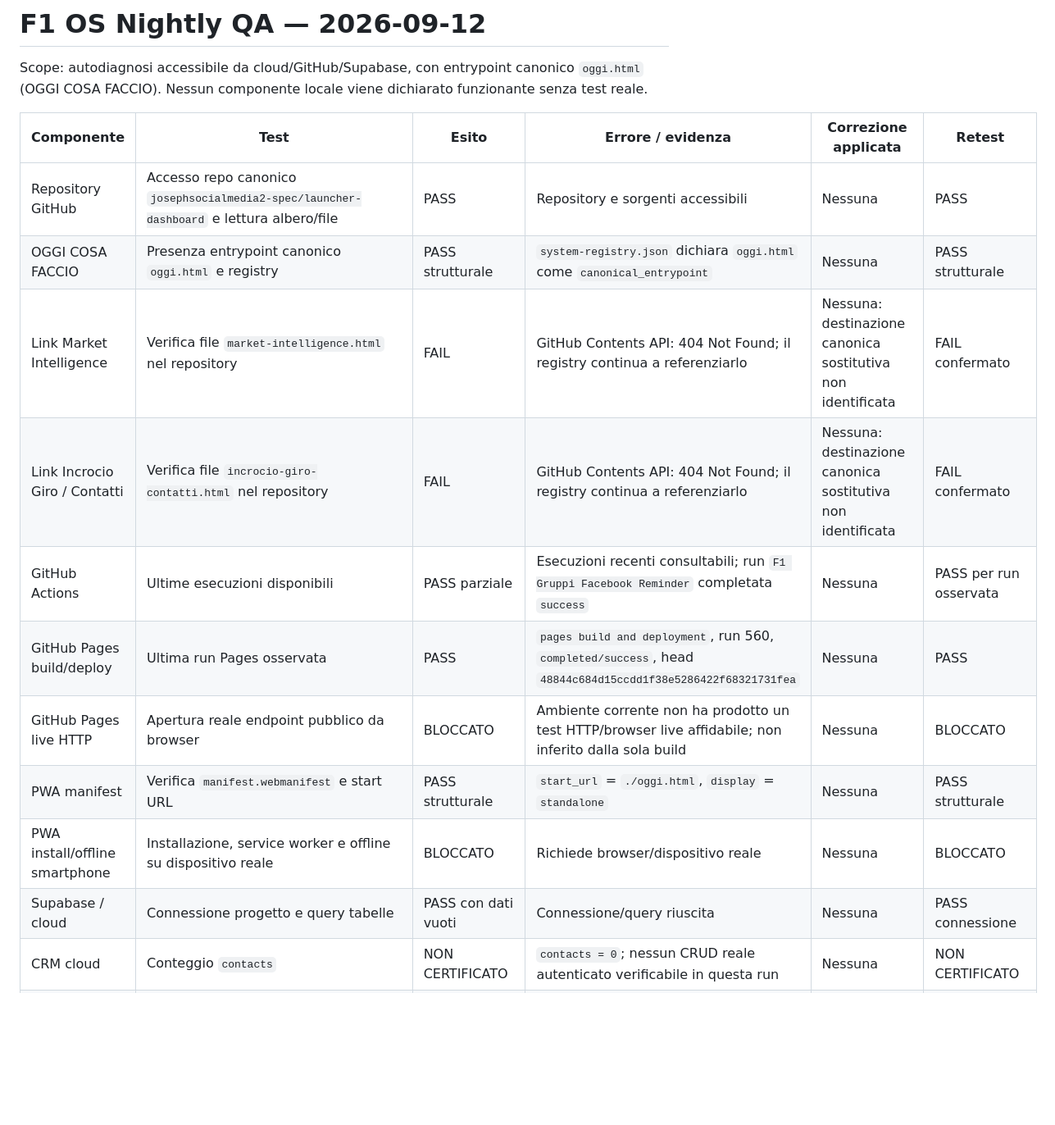
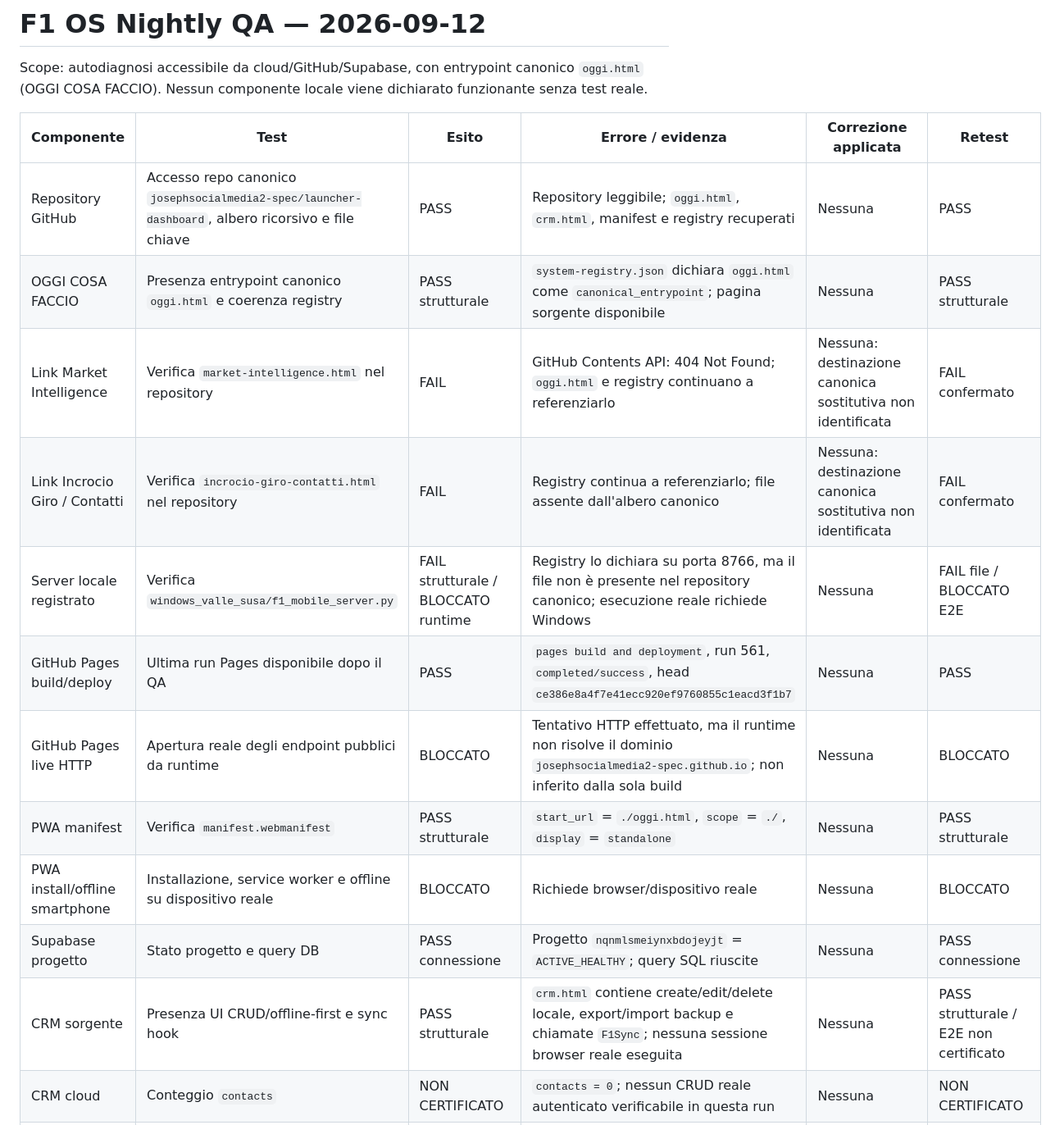
Before and after one commit to josephsocialmedia2-spec/launcher-dashboard, a Markdown page: qa/f1-os-nightly-2026-09-12.md, the part around one of its changes. Shown at 82% size. Drawn GitHub-style; blank space fills up the shorter version.

```diff
--- a/qa/f1-os-nightly-2026-09-12.md
+++ b/qa/f1-os-nightly-2026-09-12.md
@@ -4,16 +4,17 @@ Scope: autodiagnosi accessibile da cloud/GitHub/Supabase, con entrypoint canonic
 
 | Componente | Test | Esito | Errore / evidenza | Correzione applicata | Retest |
 |---|---|---|---|---|---|
-| Repository GitHub | Accesso repo canonico `josephsocialmedia2-spec/launcher-dashboard` e lettura albero/file | PASS | Repository e sorgenti accessibili | Nessuna | PASS |
-| OGGI COSA FACCIO | Presenza entrypoint canonico `oggi.html` e registry | PASS strutturale | `system-registry.json` dichiara `oggi.html` come `canonical_entrypoint` | Nessuna | PASS strutturale |
-| Link Market Intelligence | Verifica file `market-intelligence.html` nel repository | FAIL | GitHub Contents API: 404 Not Found; il registry continua a referenziarlo | Nessuna: destinazione canonica sostitutiva non identificata | FAIL confermato |
-| Link Incrocio Giro / Contatti | Verifica file `incrocio-giro-contatti.html` nel repository | FAIL | GitHub Contents API: 404 Not Found; il registry continua a referenziarlo | Nessuna: destinazione canonica sostitutiva non identificata | FAIL confermato |
-| GitHub Actions | Ultime esecuzioni disponibili | PASS parziale | Esecuzioni recenti consultabili; run `F1 Gruppi Facebook Reminder` completata `success` | Nessuna | PASS per run osservata |
-| GitHub Pages build/deploy | Ultima run Pages osservata | PASS | `pages build and deployment`, run 560, `completed/success`, head `48844c684d15ccdd1f38e5286422f68321731fea` | Nessuna | PASS |
-| GitHub Pages live HTTP | Apertura reale endpoint pubblico da browser | BLOCCATO | Ambiente corrente non ha prodotto un test HTTP/browser live affidabile; non inferito dalla sola build | Nessuna | BLOCCATO |
-| PWA manifest | Verifica `manifest.webmanifest` e start URL | PASS strutturale | `start_url` = `./oggi.html`, `display` = `standalone` | Nessuna | PASS strutturale |
+| Repository GitHub | Accesso repo canonico `josephsocialmedia2-spec/launcher-dashboard`, albero ricorsivo e file chiave | PASS | Repository leggibile; `oggi.html`, `crm.html`, manifest e registry recuperati | Nessuna | PASS |
+| OGGI COSA FACCIO | Presenza entrypoint canonico `oggi.html` e coerenza registry | PASS strutturale | `system-registry.json` dichiara `oggi.html` come `canonical_entrypoint`; pagina sorgente disponibile | Nessuna | PASS strutturale |
+| Link Market Intelligence | Verifica `market-intelligence.html` nel repository | FAIL | GitHub Contents API: 404 Not Found; `oggi.html` e registry continuano a referenziarlo | Nessuna: destinazione canonica sostitutiva non identificata | FAIL confermato |
+| Link Incrocio Giro / Contatti | Verifica `incrocio-giro-contatti.html` nel repository | FAIL | Registry continua a referenziarlo; file assente dall'albero canonico | Nessuna: destinazione canonica sostitutiva non identificata | FAIL confermato |
+| Server locale registrato | Verifica `windows_valle_susa/f1_mobile_server.py` | FAIL strutturale / BLOCCATO runtime | Registry lo dichiara su porta 8766, ma il file non è presente nel repository canonico; esecuzione reale richiede Windows | Nessuna | FAIL file / BLOCCATO E2E |
+| GitHub Pages build/deploy | Ultima run Pages disponibile dopo il QA | PASS | `pages build and deployment`, run 561, `completed/success`, head `ce386e8a4f7e41ecc920ef9760855c1eacd3f1b7` | Nessuna | PASS |
+| GitHub Pages live HTTP | Apertura reale degli endpoint pubblici da runtime | BLOCCATO | Tentativo HTTP effettuato, ma il runtime non risolve il dominio `josephsocialmedia2-spec.github.io`; non inferito dalla sola build | Nessuna | BLOCCATO |
+| PWA manifest | Verifica `manifest.webmanifest` | PASS strutturale | `start_url` = `./oggi.html`, `scope` = `./`, `display` = `standalone` | Nessuna | PASS strutturale |
 | PWA install/offline smartphone | Installazione, service worker e offline su dispositivo reale | BLOCCATO | Richiede browser/dispositivo reale | Nessuna | BLOCCATO |
-| Supabase / cloud | Connessione progetto e query tabelle | PASS con dati vuoti | Connessione/query riuscita | Nessuna | PASS connessione |
+| Supabase progetto | Stato progetto e query DB | PASS connessione | Progetto `nqnmlsmeiynxbdojeyjt` = `ACTIVE_HEALTHY`; query SQL riuscite | Nessuna | PASS connessione |
+| CRM sorgente | Presenza UI CRUD/offline-first e sync hook | PASS strutturale | `crm.html` contiene create/edit/delete locale, export/import backup e chiamate `F1Sync`; nessuna sessione browser reale eseguita | Nessuna | PASS strutturale / E2E non certificato |
 | CRM cloud | Conteggio `contacts` | NON CERTIFICATO | `contacts = 0`; nessun CRUD reale autenticato verificabile in questa run | Nessuna | NON CERTIFICATO |
 | Field Visits | Conteggio `field_visits` | NON CERTIFICATO | `field_visits = 0`; nessun flusso reale verificato | Nessuna | NON CERTIFICATO |
 | F1 records / sync | Conteggio `f1_records` | NON CERTIFICATO | `f1_records = 0`; sync PC ↔ cloud ↔ smartphone non dimostrabile | Nessuna | NON CERTIFICATO |
```
Also changed, not shown: other parts of qa/f1-os-nightly-2026-09-12.md (+13 -10 lines).
